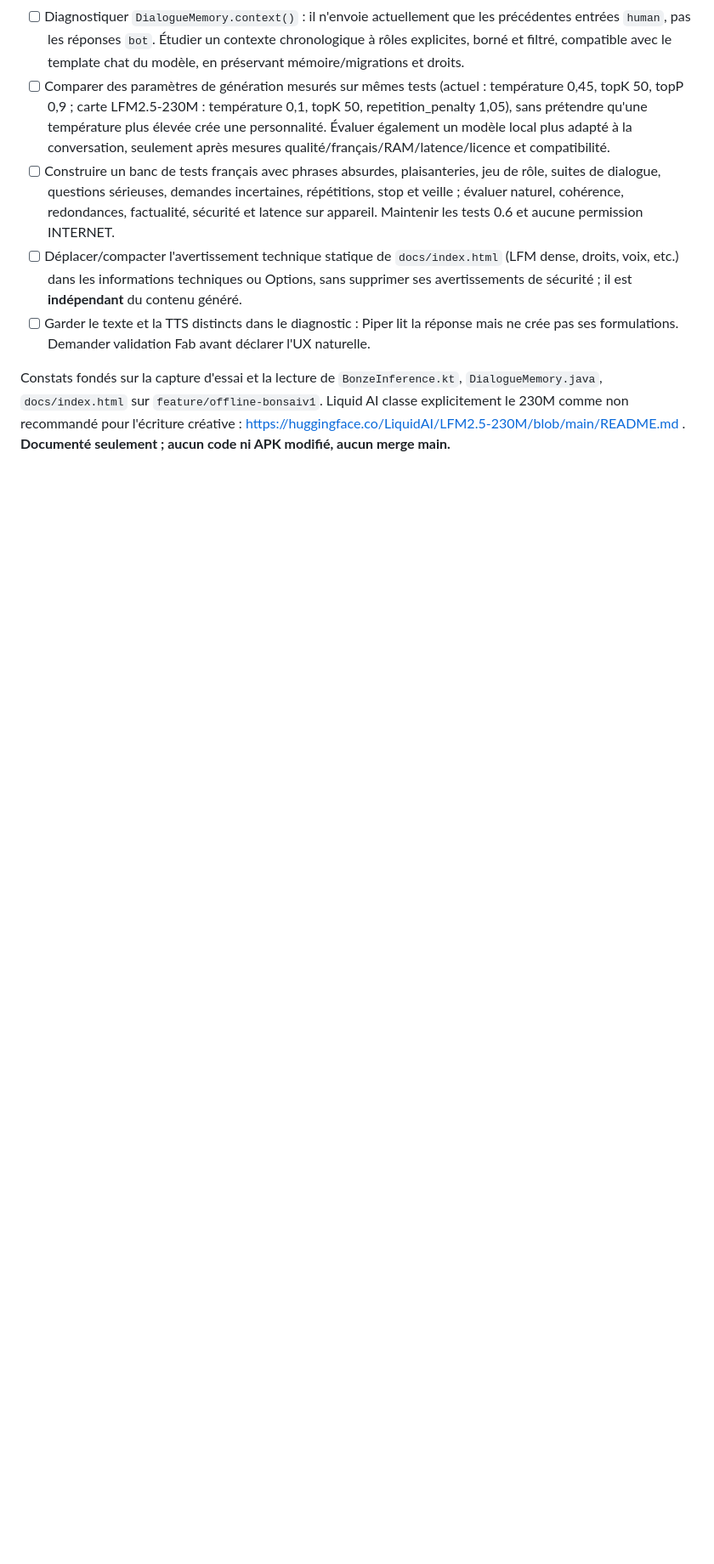
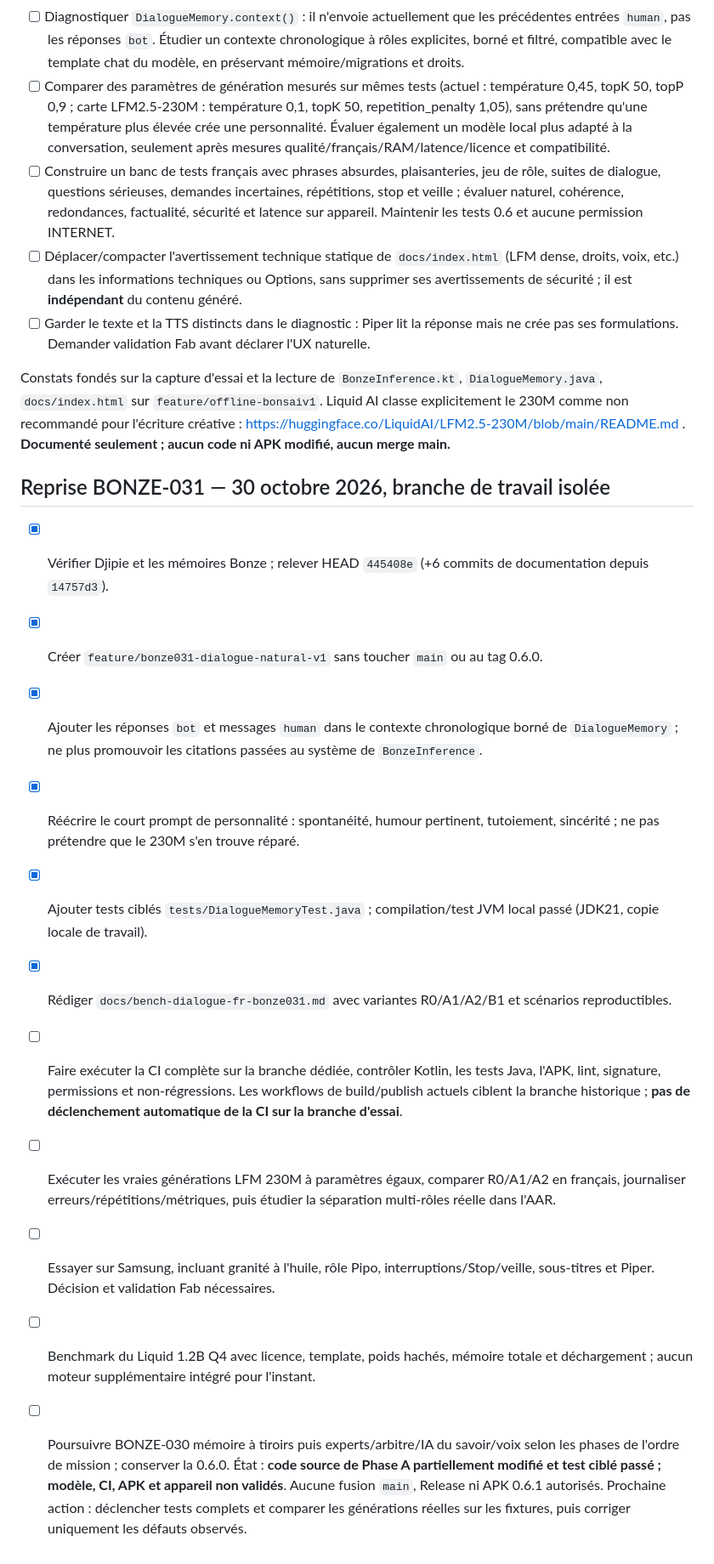
Before and after one commit to greenpower2669/Bonze-AI, a Markdown page: todo.md, the part around the change. Shown at 85% size. Rendered like a GitHub page; blank space fills up the shorter version.

Commit message:
docs(memory): track BONZE-031 phase A and global passation in todo.md

```diff
--- a/todo.md
+++ b/todo.md
@@ -142,3 +142,17 @@ Spécification : `docs/architecture-memoire-a-tiroirs.md`. Cette tâche étend B
 - [ ] Garder le texte et la TTS distincts dans le diagnostic : Piper lit la réponse mais ne crée pas ses formulations. Demander validation Fab avant déclarer l'UX naturelle.
 
 Constats fondés sur la capture d'essai et la lecture de `BonzeInference.kt`, `DialogueMemory.java`, `docs/index.html` sur `feature/offline-bonsaiv1`. Liquid AI classe explicitement le 230M comme non recommandé pour l'écriture créative : https://huggingface.co/LiquidAI/LFM2.5-230M/blob/main/README.md . **Documenté seulement ; aucun code ni APK modifié, aucun merge main.**
+
+## Reprise BONZE-031 — 30 octobre 2026, branche de travail isolée
+- [x] Vérifier Djipie et les mémoires Bonze ; relever HEAD `445408e` (+6 commits de documentation depuis `14757d3`).
+- [x] Créer `feature/bonze031-dialogue-natural-v1` sans toucher `main` ou au tag 0.6.0.
+- [x] Ajouter les réponses `bot` et messages `human` dans le contexte chronologique borné de `DialogueMemory` ; ne plus promouvoir les citations passées au système de `BonzeInference`.
+- [x] Réécrire le court prompt de personnalité : spontanéité, humour pertinent, tutoiement, sincérité ; ne pas prétendre que le 230M s'en trouve réparé.
+- [x] Ajouter tests ciblés `tests/DialogueMemoryTest.java` ; compilation/test JVM local passé (JDK21, copie locale de travail).
+- [x] Rédiger `docs/bench-dialogue-fr-bonze031.md` avec variantes R0/A1/A2/B1 et scénarios reproductibles.
+- [ ] Faire exécuter la CI complète sur la branche dédiée, contrôler Kotlin, les tests Java, l'APK, lint, signature, permissions et non-régressions. Les workflows de build/publish actuels ciblent la branche historique ; **pas de déclenchement automatique de la CI sur la branche d'essai**.
+- [ ] Exécuter les vraies générations LFM 230M à paramètres égaux, comparer R0/A1/A2 en français, journaliser erreurs/répétitions/métriques, puis étudier la séparation multi-rôles réelle dans l'AAR.
+- [ ] Essayer sur Samsung, incluant granité à l'huile, rôle Pipo, interruptions/Stop/veille, sous-titres et Piper. Décision et validation Fab nécessaires.
+- [ ] Benchmark du Liquid 1.2B Q4 avec licence, template, poids hachés, mémoire totale et déchargement ; aucun moteur supplémentaire intégré pour l'instant.
+- [ ] Poursuivre BONZE-030 mémoire à tiroirs puis experts/arbitre/IA du savoir/voix selon les phases de l'ordre de mission ; conserver la 0.6.0.
+État : **code source de Phase A partiellement modifié et test ciblé passé ; modèle, CI, APK et appareil non validés**. Aucune fusion `main`, Release ni APK 0.6.1 autorisés. Prochaine action : déclencher tests complets et comparer les générations réelles sur les fixtures, puis corriger uniquement les défauts observés.
```
